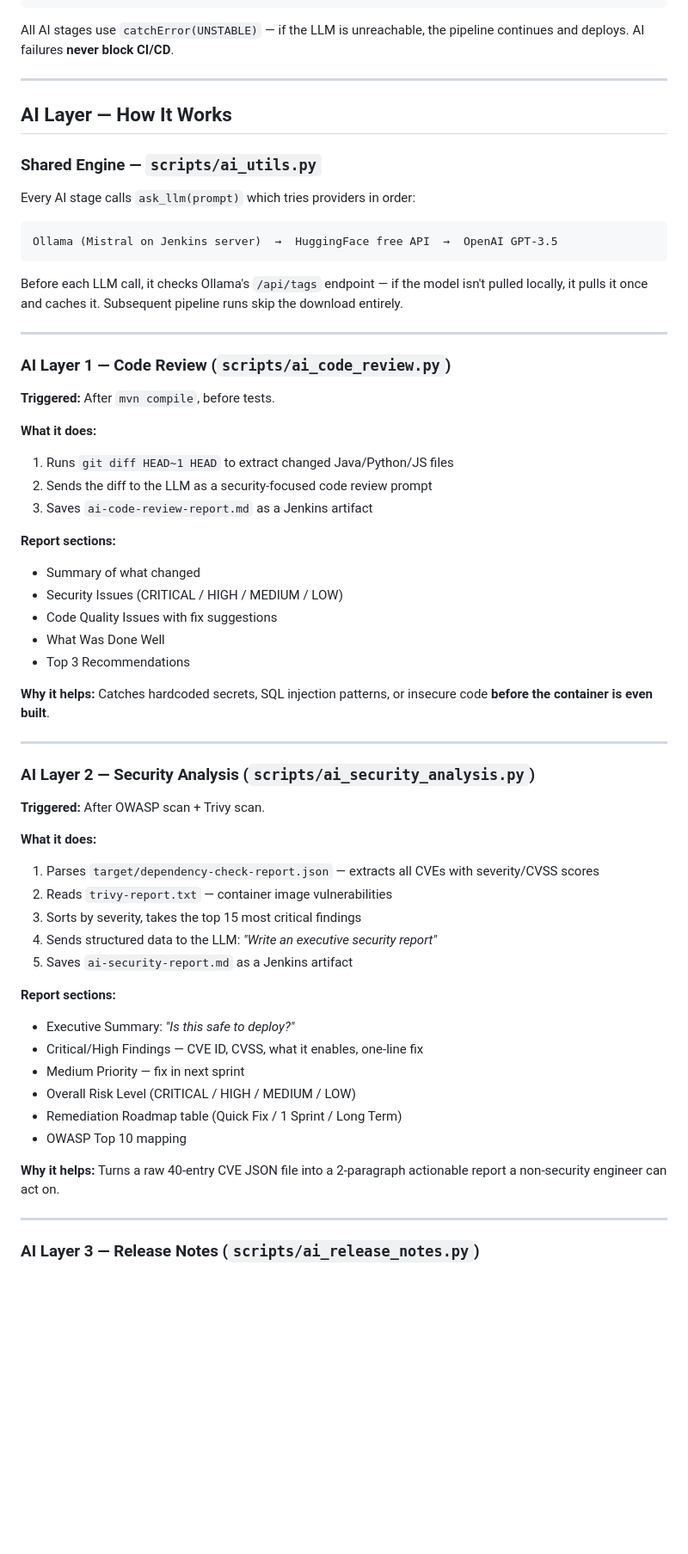
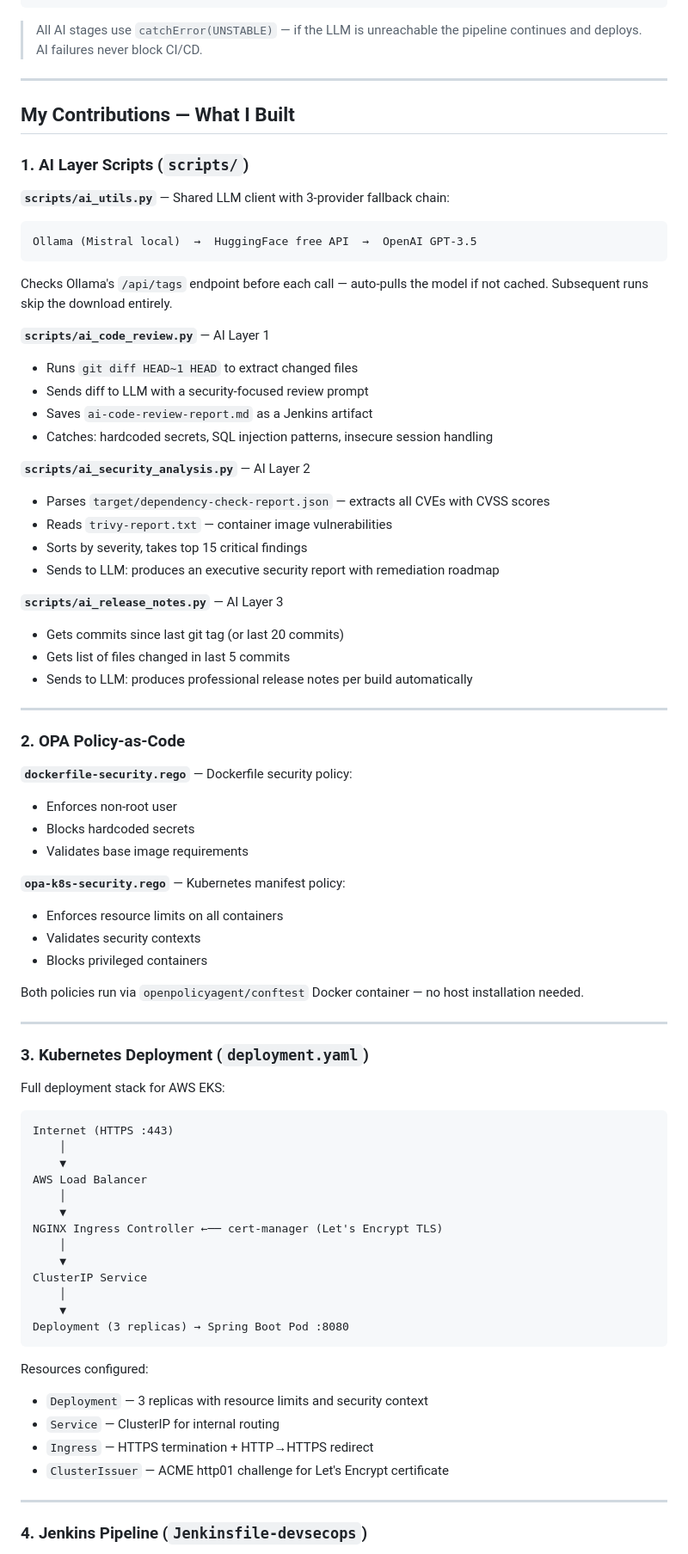
Before and after one commit to pavangm196-devops/AI-Powered-DevSecOps-Pipeline, a Markdown page: readme.md, the part around one of its changes. Shown at 86% size. Rendered like a GitHub page; blank space fills up the shorter version.

Commit message:
Revise README for clarity and updated project details
Updated README to reflect changes in project structure and content focus.

````diff
--- a/readme.md
+++ b/readme.md
@@ -127,66 +80,82 @@ Git Push
 └─────────────────────────────────────────────────────────────────┘
 ```
 
-All AI stages use `catchError(UNSTABLE)` — if the LLM is unreachable, the pipeline continues and deploys. AI failures **never block CI/CD**.
+> All AI stages use `catchError(UNSTABLE)` — if the LLM is unreachable the pipeline continues and deploys. AI failures never block CI/CD.
 
 ---
 
-## AI Layer — How It Works
+## My Contributions — What I Built
 
-### Shared Engine — `scripts/ai_utils.py`
+### 1. AI Layer Scripts (`scripts/`)
 
-Every AI stage calls `ask_llm(prompt)` which tries providers in order:
+**`scripts/ai_utils.py`** — Shared LLM client with 3-provider fallback chain:
+```
+Ollama (Mistral local)  →  HuggingFace free API  →  OpenAI GPT-3.5
+```
+Checks Ollama's `/api/tags` endpoint before each call — auto-pulls the model if not cached. Subsequent runs skip the download entirely.
 
-```
-Ollama (Mistral on Jenkins server)  →  HuggingFace free API  →  OpenAI GPT-3.5
-```
+**`scripts/ai_code_review.py`** — AI Layer 1
+- Runs `git diff HEAD~1 HEAD` to extract changed files
+- Sends diff to LLM with a security-focused review prompt
+- Saves `ai-code-review-report.md` as a Jenkins artifact
+- Catches: hardcoded secrets, SQL injection patterns, insecure session handling
 
-Before each LLM call, it checks Ollama's `/api/tags` endpoint — if the model isn't pulled locally, it pulls it once and caches it. Subsequent pipeline runs skip the download entirely.
+**`scripts/ai_security_analysis.py`** — AI Layer 2
+- Parses `target/dependency-check-report.json` — extracts all CVEs with CVSS scores
+- Reads `trivy-report.txt` — container image vulnerabilities
+- Sorts by severity, takes top 15 critical findings
+- Sends to LLM: produces an executive security report with remediation roadmap
+
+**`scripts/ai_release_notes.py`** — AI Layer 3
+- Gets commits since last git tag (or last 20 commits)
+- Gets list of files changed in last 5 commits
+- Sends to LLM: produces professional release notes per build automatically
 
 ---
 
-### AI Layer 1 — Code Review (`scripts/ai_code_review.py`)
+### 2. OPA Policy-as-Code
 
-**Triggered:** After `mvn compile`, before tests.
+**`dockerfile-security.rego`** — Dockerfile security policy:
+- Enforces non-root user
+- Blocks hardcoded secrets
+- Validates base image requirements
 
-**What it does:**
-1. Runs `git diff HEAD~1 HEAD` to extract changed Java/Python/JS files
-2. Sends the diff to the LLM as a security-focused code review prompt
-3. Saves `ai-code-review-report.md` as a Jenkins artifact
+**`opa-k8s-security.rego`** — Kubernetes manifest policy:
+- Enforces resource limits on all containers
+- Validates security contexts
+- Blocks privileged containers
 
-**Report sections:**
-- Summary of what changed
-- Security Issues (CRITICAL / HIGH / MEDIUM / LOW)
-- Code Quality Issues with fix suggestions
-- What Was Done Well
-- Top 3 Recommendations
-
-**Why it helps:** Catches hardcoded secrets, SQL injection patterns, or insecure code **before the container is even built**.
+Both policies run via `openpolicyagent/conftest` Docker container — no host installation needed.
 
 ---
 
-### AI Layer 2 — Security Analysis (`scripts/ai_security_analysis.py`)
+### 3. Kubernetes Deployment (`deployment.yaml`)
 
-**Triggered:** After OWASP scan + Trivy scan.
+Full deployment stack for AWS EKS:
 
-**What it does:**
-1. Parses `target/dependency-check-report.json` — extracts all CVEs with severity/CVSS scores
-2. Reads `trivy-report.txt` — container image vulnerabilities
-3. Sorts by severity, takes the top 15 most critical findings
-4. Sends structured data to the LLM: *"Write an executive security report"*
-5. Saves `ai-security-report.md` as a Jenkins artifact
+```
+Internet (HTTPS :443)
+    │
+    ▼
+AWS Load Balancer
+    │
+    ▼
+NGINX Ingress Controller ←── cert-manager (Let's Encrypt TLS)
+    │
+    ▼
+ClusterIP Service
+    │
+    ▼
+Deployment (3 replicas) → Spring Boot Pod :8080
+```
 
-**Report sections:**
-- Executive Summary: *"Is this safe to deploy?"*
-- Critical/High Findings — CVE ID, CVSS, what it enables, one-line fix
-- Medium Priority — fix in next sprint
-- Overall Risk Level (CRITICAL / HIGH / MEDIUM / LOW)
-- Remediation Roadmap table (Quick Fix / 1 Sprint / Long Term)
-- OWASP Top 10 mapping
-
-**Why it helps:** Turns a raw 40-entry CVE JSON file into a 2-paragraph actionable report a non-security engineer can act on.
+Resources configured:
+- `Deployment` — 3 replicas with resource limits and security context
+- `Service` — ClusterIP for internal routing
+- `Ingress` — HTTPS termination + HTTP→HTTPS redirect
+- `ClusterIssuer` — ACME http01 challenge for Let's Encrypt certificate
 
 ---
 
-### AI Layer 3 — Release Notes (`scripts/ai_release_notes.py`)
+### 4. Jenkins Pipeline (`Jenkinsfile-devsecops`)
 
````
Also changed, not shown: other parts of readme.md (+117 -360 lines).
